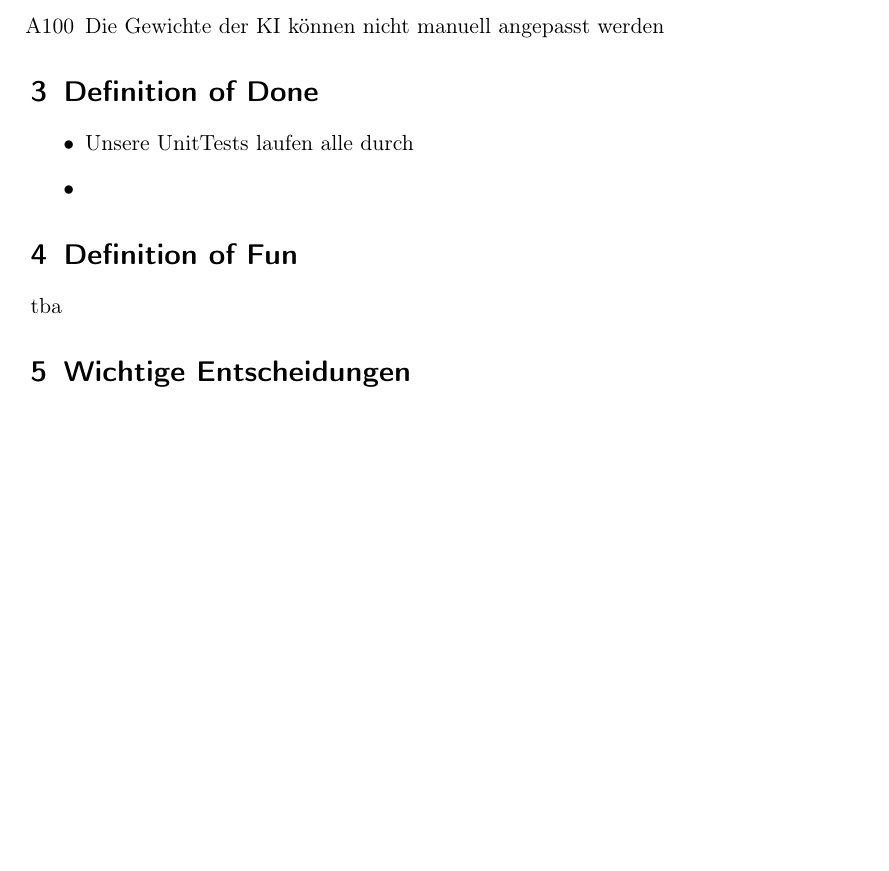
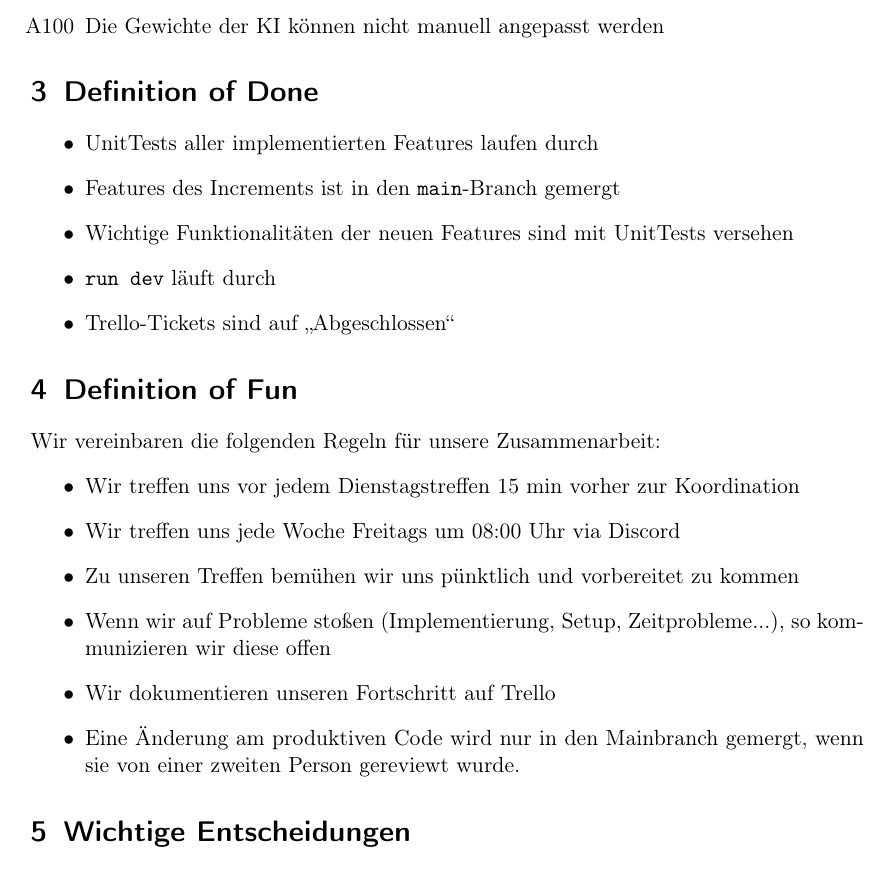
Before and after one commit to idlaviV/TIKTacToe, a LaTeX document (ProductBacklog/productBacklog.tex): part of page 3 of 3 before the commit and part of page 3 of 4 after it, cut so that both start at the same text, the shorter picture padded with empty space. Compiled offline with pdfLaTeX.

Commit message:
DoD und DoF formuliert

```diff
--- a/ProductBacklog/productBacklog.tex
+++ b/ProductBacklog/productBacklog.tex
@@ -82,23 +82,27 @@ Im Webinterface von "`\TicTacToe"' können die SuS den Entscheidungsbaum der KI
 	\begin{itemize}
 		\item[A100] Die Gewichte der KI können nicht manuell angepasst werden
 	\end{itemize}
+
 \section{Definition of Done}%Checkliste zur Überprüfung, ob ein Increment fertig ist
 \begin{itemize}
-	\item Unsere UnitTests laufen alle durch
-	\item
+	\item UnitTests aller implementierten Features laufen durch
+	\item Features des Increments ist in den \texttt{main}-Branch gemergt
+	\item Wichtige Funktionalitäten der neuen Features sind mit UnitTests versehen
+	\item \texttt{run dev} läuft durch
+	\item Trello-Tickets sind auf "`Abgeschlossen"'
 \end{itemize}
-%%%Beispiele
-%UnitTests laufen
-%run dev läuft
-%Frage: Haben wir einen Ablauf um Funktionalität zu testen / ob oder welche Ziele erreicht wurden?
-%Idee: Codeänderungen nur auf Branches pushen, jemand anderes macht Review und mergt dann
-%Gibt es ein Konzept wann Tests geschrieben werden?
-%Trello-Todos sind fertig
+
 \section{Definition of Fun}%Vereinbarungen über Zusammenarbeit
-tba
-%Probleme nicht verstecken
-%Pünktlichkeit bei Treffen?
-%Abgrenzung zu DoD ist mir nicht klar
+Wir vereinbaren die folgenden Regeln für unsere Zusammenarbeit:
+\begin{itemize}
+	\item Wir treffen uns vor jedem Dienstagstreffen 15 min vorher zur Koordination
+	\item Wir treffen uns jede Woche Freitags um 08:00 Uhr via Discord
+	\item Zu unseren Treffen bemühen wir uns pünktlich und vorbereitet zu kommen
+	\item Wenn wir auf Probleme stoßen (Implementierung, Setup, Zeitprobleme...), so kommunizieren wir diese offen
+	\item Wir dokumentieren unseren Fortschritt auf Trello
+	\item Eine Änderung am produktiven Code wird nur in den Mainbranch gemergt, wenn sie von einer zweiten Person gereviewt wurde.
+\end{itemize}
+
 %Vielleicht kann man hier einen typischen Arbeitsablauf skizzieren?
 %Wollen wir commits im Discord erwähnen?
 %Was erwarten wir, wie oft die anderen im Discord lesen?
```
